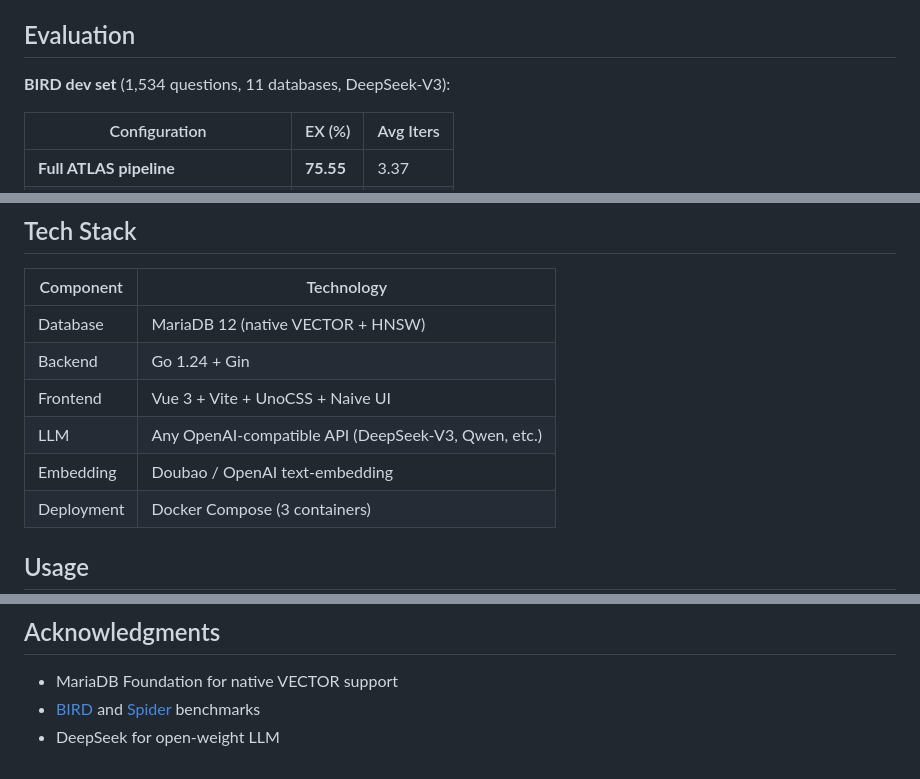
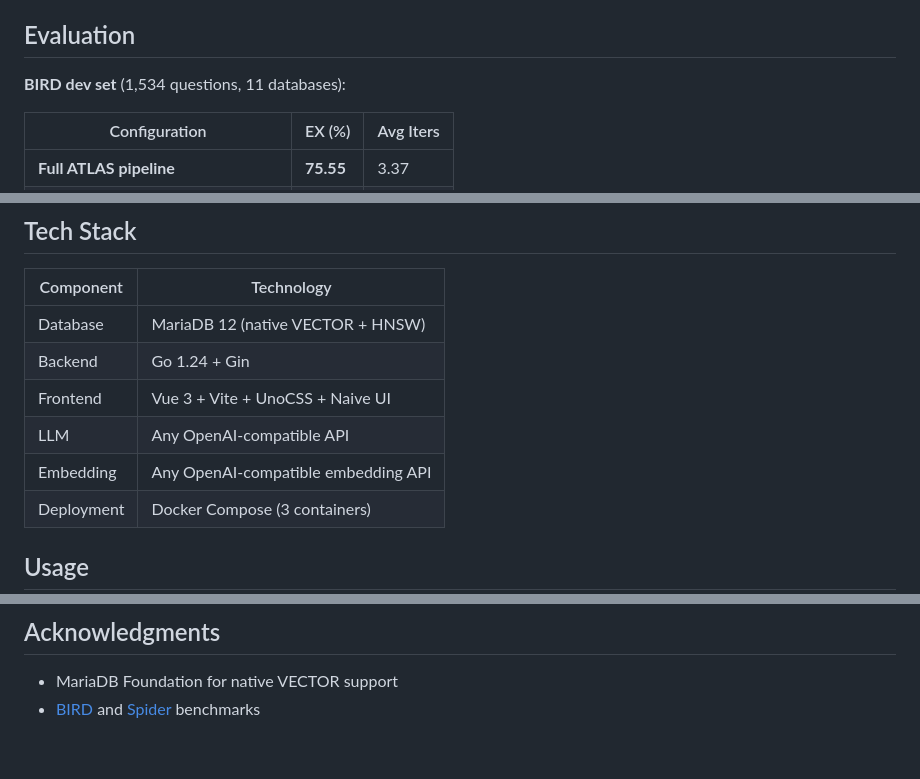
Before and after one commit to Zqzqsb/ATLAS, a Markdown page: README.md, 3 parts joined by grey strips. Drawn GitHub-style.

```diff
--- a/README.md
+++ b/README.md
@@ -46,7 +46,7 @@ A coordinator–executor architecture keeps context synchronized with live schem
 
 ## Evaluation
 
-**BIRD dev set** (1,534 questions, 11 databases, DeepSeek-V3):
+**BIRD dev set** (1,534 questions, 11 databases):
 
 | Configuration | EX (%) | Avg Iters |
 |---|---|---|
@@ -116,8 +116,8 @@ Access the UI at **http://localhost:19000**
 | Database | MariaDB 12 (native VECTOR + HNSW) |
 | Backend | Go 1.24 + Gin |
 | Frontend | Vue 3 + Vite + UnoCSS + Naive UI |
-| LLM | Any OpenAI-compatible API (DeepSeek-V3, Qwen, etc.) |
-| Embedding | Doubao / OpenAI text-embedding |
+| LLM | Any OpenAI-compatible API |
+| Embedding | Any OpenAI-compatible embedding API |
 | Deployment | Docker Compose (3 containers) |
 
 ## Usage
@@ -179,4 +179,3 @@ MIT License — see [LICENSE](LICENSE) for details.
 
 - MariaDB Foundation for native VECTOR support
 - [BIRD](https://bird-bench.github.io/) and [Spider](https://yale-lily.github.io/spider) benchmarks
-- DeepSeek for open-weight LLM
```
Also changed, not shown: README.zh-CN.md (+3 -4 lines).
